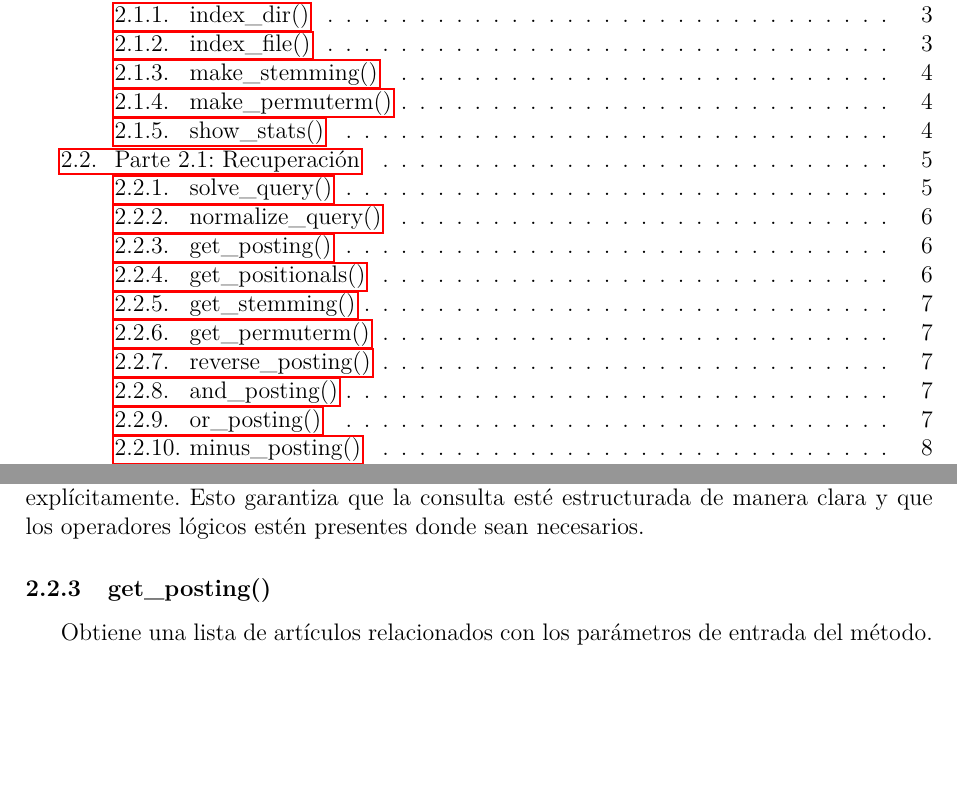
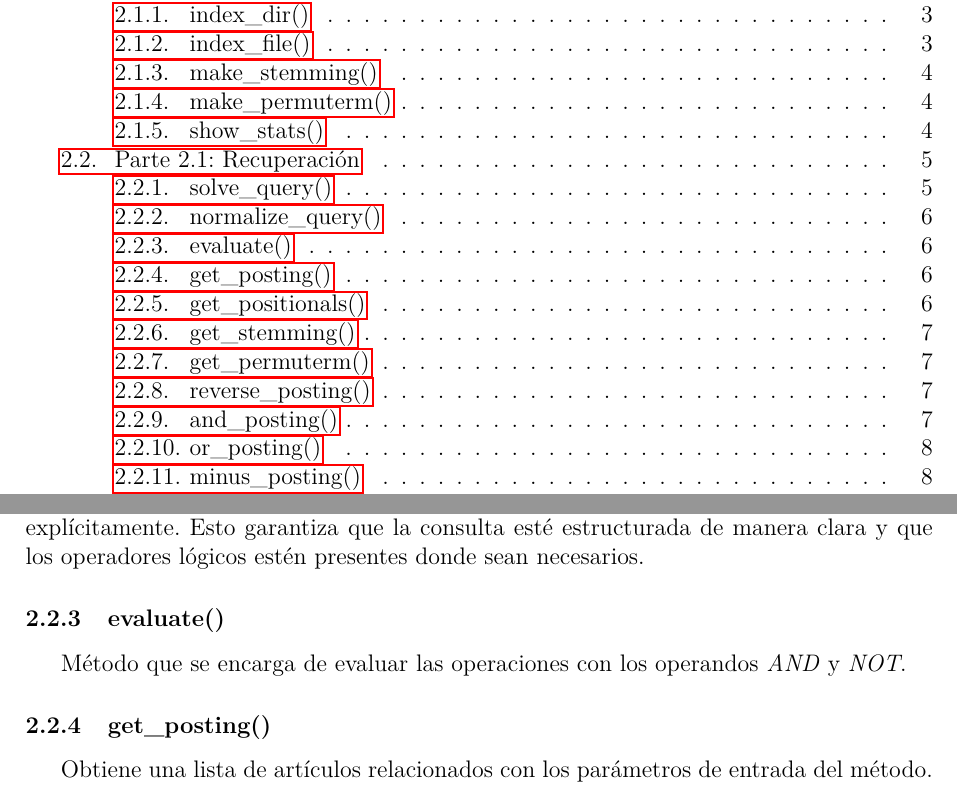
Before and after one commit to FranMiralles/SAR_WEB_CRAWLER, a LaTeX document (main.tex): two parts of pages 2 and 7 of 10, joined at a grey line, cut so that both start at the same text, the shorter picture padded with empty space. Compiled offline with pdfLaTeX.

Commit message:
evaluate

```diff
--- a/main.tex
+++ b/main.tex
@@ -190,6 +190,9 @@ Después aplica el siguiente algoritmo: se utilizan dos pilas, una para operador
 \subsubsection{normalize\_query()}
 El objetivo del método \texttt{normalize\_query} es convertir la consulta en una lista compuesta de operadores y operandos. Primero, se recorre la consulta para separarla en palabras, a menos que se encuentren dentro de comillas dobles, indicando una consulta posicional, en cuyo caso los espacios dentro de las comillas no separan las palabras. Además, se asegura de que los paréntesis estén correctamente separados de los operandos en la consulta normalizada. Posteriormente, se recorre nuevamente la consulta ya normalizada para insertar operadores lógicos \textit{AND} entre los operandos cuando el usuario no los haya incluido explícitamente. Esto garantiza que la consulta esté estructurada de manera clara y que los operadores lógicos estén presentes donde sean necesarios.
 
+\subsubsection{evaluate()}
+Método que se encarga de evaluar las operaciones con los operandos \textit{AND} y \textit{NOT}.
+
 \subsubsection{get\_posting()}
 Obtiene una lista de artículos relacionados con los parámetros de entrada del método.
 Los parámetros son: el término que se consulta y el campo que indica el diccionario indexado en el que buscar, siendo opcional (si no se introduce, se busca en el campo \textit{all}).
```
